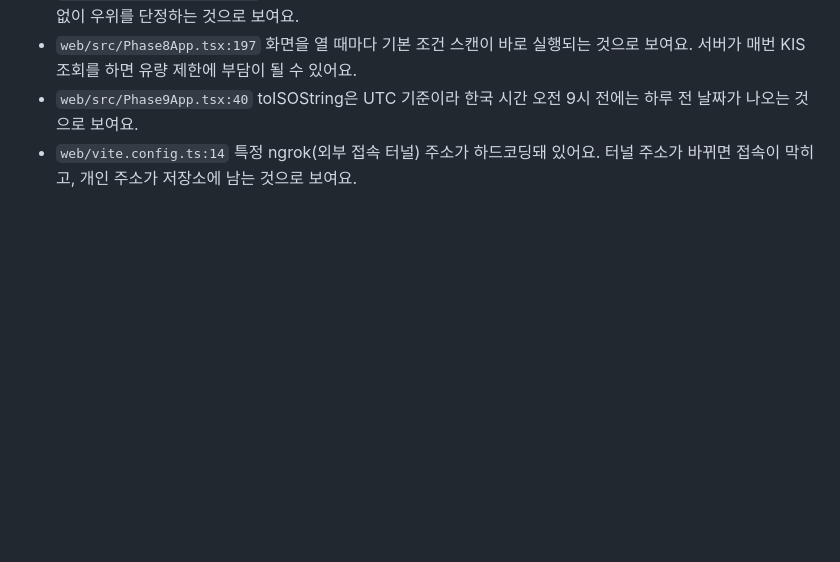
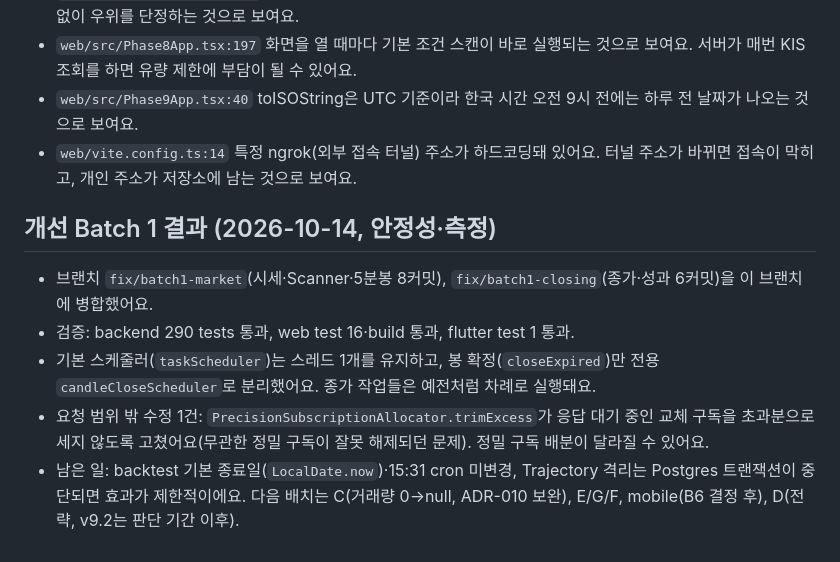
Before and after one commit to paledinly/stock-trading-platform, a Markdown page: CLEANUP_PROGRESS.md, the part around the change. Rendered like a GitHub page; blank space fills up the shorter version.

Commit message:
Record batch 1 stability and measurement fixes in the cleanup log
Co-Authored-By: Claude Opus 5.5 <noreply@anthropic.com>

```diff
--- a/CLEANUP_PROGRESS.md
+++ b/CLEANUP_PROGRESS.md
@@ -190,3 +190,11 @@
 - `web/src/Phase8App.tsx:197` 화면을 열 때마다 기본 조건 스캔이 바로 실행되는 것으로 보여요. 서버가 매번 KIS 조회를 하면 유량 제한에 부담이 될 수 있어요.
 - `web/src/Phase9App.tsx:40` toISOString은 UTC 기준이라 한국 시간 오전 9시 전에는 하루 전 날짜가 나오는 것으로 보여요.
 - `web/vite.config.ts:14` 특정 ngrok(외부 접속 터널) 주소가 하드코딩돼 있어요. 터널 주소가 바뀌면 접속이 막히고, 개인 주소가 저장소에 남는 것으로 보여요.
+
+## 개선 Batch 1 결과 (2026-10-14, 안정성·측정)
+
+- 브랜치 `fix/batch1-market`(시세·Scanner·5분봉 8커밋), `fix/batch1-closing`(종가·성과 6커밋)을 이 브랜치에 병합했어요.
+- 검증: backend 290 tests 통과, web test 16·build 통과, flutter test 1 통과.
+- 기본 스케줄러(`taskScheduler`)는 스레드 1개를 유지하고, 봉 확정(`closeExpired`)만 전용 `candleCloseScheduler`로 분리했어요. 종가 작업들은 예전처럼 차례로 실행돼요.
+- 요청 범위 밖 수정 1건: `PrecisionSubscriptionAllocator.trimExcess`가 응답 대기 중인 교체 구독을 초과분으로 세지 않도록 고쳤어요(무관한 정밀 구독이 잘못 해제되던 문제). 정밀 구독 배분이 달라질 수 있어요.
+- 남은 일: backtest 기본 종료일(`LocalDate.now`)·15:31 cron 미변경, Trajectory 격리는 Postgres 트랜잭션이 중단되면 효과가 제한적이에요. 다음 배치는 C(거래량 0→null, ADR-010 보완), E/G/F, mobile(B6 결정 후), D(전략, v9.2는 판단 기간 이후).
```
